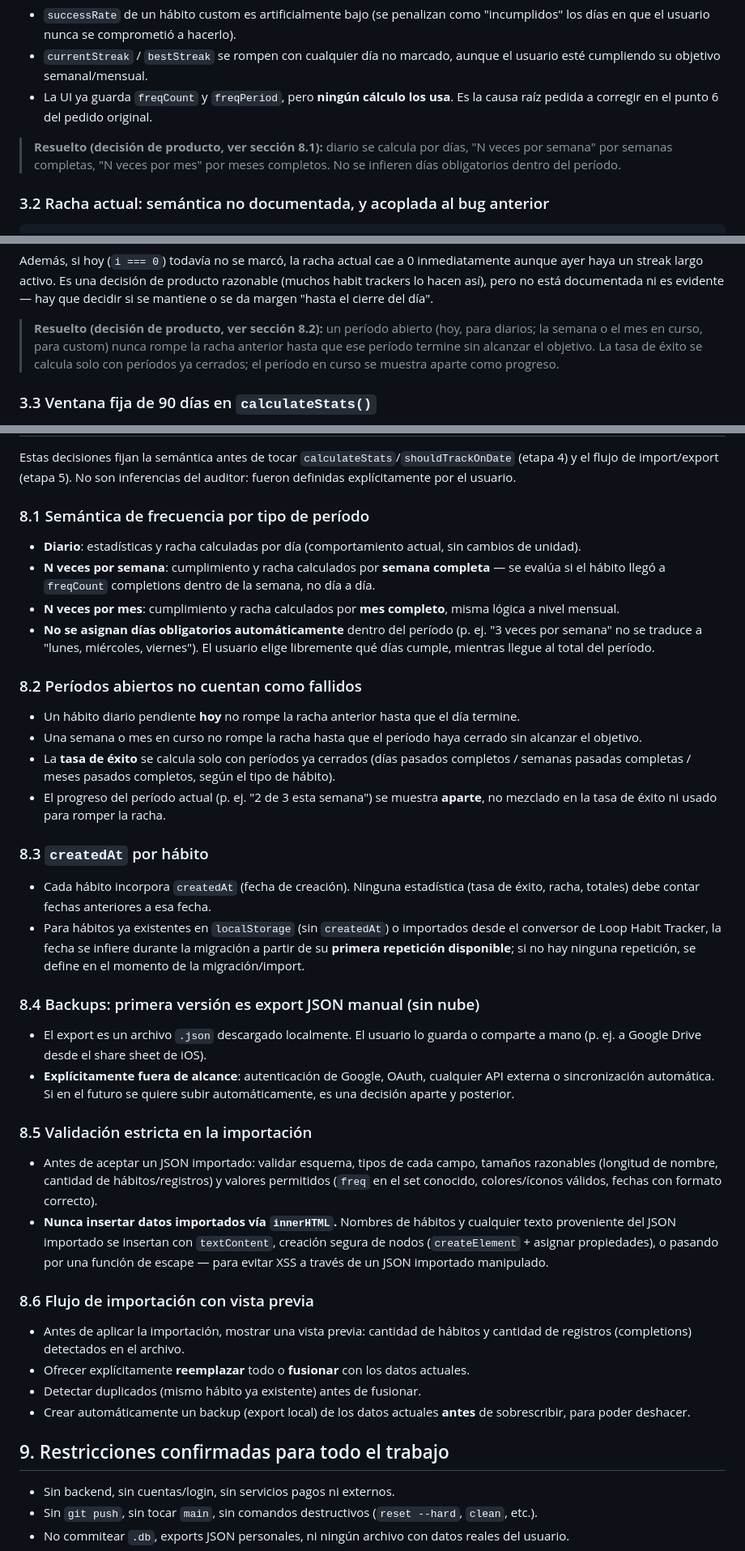
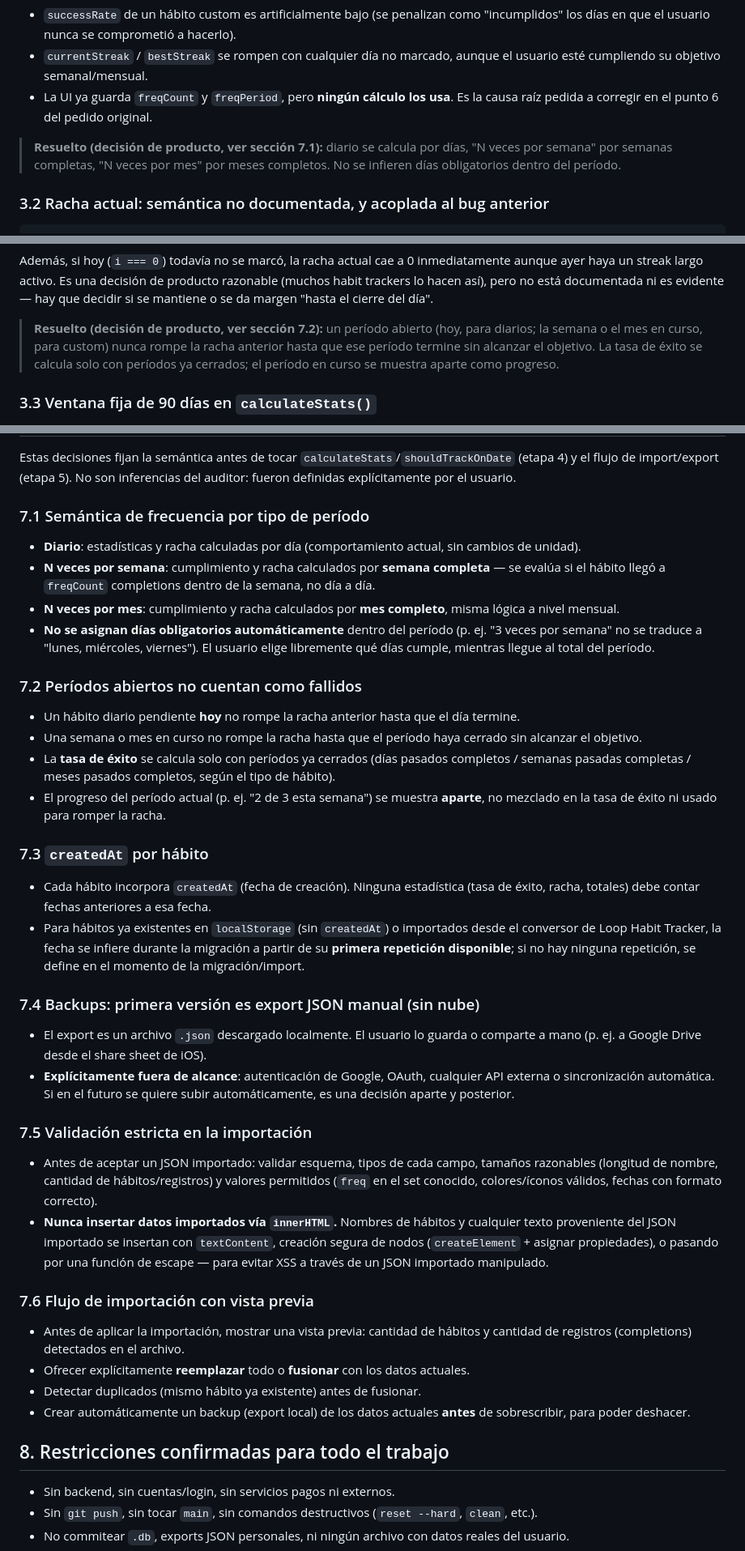
Before and after one commit to lautaropavez/habit-tracker, a Markdown page: HABIT_TRACKER_AUDIT.md, 3 parts joined by grey strips. Shown at 81% size. Rendered like a GitHub page.

Commit message:
docs: corregir salto de numeracion en la auditoria
Renumera la seccion 8 (Decisiones de producto) a 7 y sus subsecciones
7.1-7.6, y Restricciones de 9 a 8, para eliminar el salto 6->8 dejado
por la insercion anterior. Ajusta las referencias cruzadas. Sin
cambios de contenido ni de decisiones de producto.

````diff
--- a/HABIT_TRACKER_AUDIT.md
+++ b/HABIT_TRACKER_AUDIT.md
@@ -49,7 +49,7 @@ Las tres ramas devuelven `true`. Esto significa que un hábito configurado como
 - `currentStreak` / `bestStreak` se rompen con cualquier día no marcado, aunque el usuario esté cumpliendo su objetivo semanal/mensual.
 - La UI ya guarda `freqCount` y `freqPeriod`, pero **ningún cálculo los usa**. Es la causa raíz pedida a corregir en el punto 6 del pedido original.
 
-> **Resuelto (decisión de producto, ver sección 8.1):** diario se calcula por días, "N veces por semana" por semanas completas, "N veces por mes" por meses completos. No se infieren días obligatorios dentro del período.
+> **Resuelto (decisión de producto, ver sección 7.1):** diario se calcula por días, "N veces por semana" por semanas completas, "N veces por mes" por meses completos. No se infieren días obligatorios dentro del período.
 
 ### 3.2 Racha actual: semántica no documentada, y acoplada al bug anterior
 ```js
@@ -65,7 +65,7 @@ Con `shouldTrackOnDate` arreglado, esta lógica sigue siendo puramente "días co
 
 Además, si hoy (`i === 0`) todavía no se marcó, la racha actual cae a 0 inmediatamente aunque ayer haya un streak largo activo. Es una decisión de producto razonable (muchos habit trackers lo hacen así), pero no está documentada ni es evidente — hay que decidir si se mantiene o se da margen "hasta el cierre del día".
 
-> **Resuelto (decisión de producto, ver sección 8.2):** un período abierto (hoy, para diarios; la semana o el mes en curso, para custom) nunca rompe la racha anterior hasta que ese período termine sin alcanzar el objetivo. La tasa de éxito se calcula solo con períodos ya cerrados; el período en curso se muestra aparte como progreso.
+> **Resuelto (decisión de producto, ver sección 7.2):** un período abierto (hoy, para diarios; la semana o el mes en curso, para custom) nunca rompe la racha anterior hasta que ese período termine sin alcanzar el objetivo. La tasa de éxito se calcula solo con períodos ya cerrados; el período en curso se muestra aparte como progreso.
 
 ### 3.3 Ventana fija de 90 días en `calculateStats()`
 Solo se analizan los últimos 90 días. Si un hábito tiene más de 90 días de antigüedad, `bestStreak` puede subestimarse si la mejor racha histórica ocurrió antes de ese corte. No es incorrecto per se, pero es una limitación a documentar (y a resolver naturalmente cuando se migre a un cálculo dirigido por rango real de datos, no por ventana fija).
@@ -151,37 +151,37 @@ Cada etapa termina con: archivos modificados, decisiones tomadas, pruebas ejecut
 
 Estas decisiones fijan la semántica antes de tocar `calculateStats`/`shouldTrackOnDate` (etapa 4) y el flujo de import/export (etapa 5). No son inferencias del auditor: fueron definidas explícitamente por el usuario.
 
-### 8.1 Semántica de frecuencia por tipo de período
+### 7.1 Semántica de frecuencia por tipo de período
 - **Diario**: estadísticas y racha calculadas por día (comportamiento actual, sin cambios de unidad).
 - **N veces por semana**: cumplimiento y racha calculados por **semana completa** — se evalúa si el hábito llegó a `freqCount` completions dentro de la semana, no día a día.
 - **N veces por mes**: cumplimiento y racha calculados por **mes completo**, misma lógica a nivel mensual.
 - **No se asignan días obligatorios automáticamente** dentro del período (p. ej. "3 veces por semana" no se traduce a "lunes, miércoles, viernes"). El usuario elige libremente qué días cumple, mientras llegue al total del período.
 
-### 8.2 Períodos abiertos no cuentan como fallidos
+### 7.2 Períodos abiertos no cuentan como fallidos
 - Un hábito diario pendiente **hoy** no rompe la racha anterior hasta que el día termine.
 - Una semana o mes en curso no rompe la racha hasta que el período haya cerrado sin alcanzar el objetivo.
 - La **tasa de éxito** se calcula solo con períodos ya cerrados (días pasados completos / semanas pasadas completas / meses pasados completos, según el tipo de hábito).
 - El progreso del período actual (p. ej. "2 de 3 esta semana") se muestra **aparte**, no mezclado en la tasa de éxito ni usado para romper la racha.
 
-### 8.3 `createdAt` por hábito
+### 7.3 `createdAt` por hábito
 - Cada hábito incorpora `createdAt` (fecha de creación). Ninguna estadística (tasa de éxito, racha, totales) debe contar fechas anteriores a esa fecha.
 - Para hábitos ya existentes en `localStorage` (sin `createdAt`) o importados desde el conversor de Loop Habit Tracker, la fecha se infiere durante la migración a partir de su **primera repetición disponible**; si no hay ninguna repetición, se define en el momento de la migración/import.
 
-### 8.4 Backups: primera versión es export JSON manual (sin nube)
+### 7.4 Backups: primera versión es export JSON manual (sin nube)
 - El export es un archivo `.json` descargado localmente. El usuario lo guarda o comparte a mano (p. ej. a Google Drive desde el share sheet de iOS).
 - **Explícitamente fuera de alcance**: autenticación de Google, OAuth, cualquier API externa o sincronización automática. Si en el futuro se quiere subir automáticamente, es una decisión aparte y posterior.
 
-### 8.5 Validación estricta en la importación
+### 7.5 Validación estricta en la importación
 - Antes de aceptar un JSON importado: validar esquema, tipos de cada campo, tamaños razonables (longitud de nombre, cantidad de hábitos/registros) y valores permitidos (`freq` en el set conocido, colores/íconos válidos, fechas con formato correcto).
 - **Nunca insertar datos importados vía `innerHTML`.** Nombres de hábitos y cualquier texto proveniente del JSON importado se insertan con `textContent`, creación segura de nodos (`createElement` + asignar propiedades), o pasando por una función de escape — para evitar XSS a través de un JSON importado manipulado.
 
-### 8.6 Flujo de importación con vista previa
+### 7.6 Flujo de importación con vista previa
 - Antes de aplicar la importación, mostrar una vista previa: cantidad de hábitos y cantidad de registros (completions) detectados en el archivo.
 - Ofrecer explícitamente **reemplazar** todo o **fusionar** con los datos actuales.
 - Detectar duplicados (mismo hábito ya existente) antes de fusionar.
 - Crear automáticamente un backup (export local) de los datos actuales **antes** de sobrescribir, para poder deshacer.
 
-## 9. Restricciones confirmadas para todo el trabajo
+## 8. Restricciones confirmadas para todo el trabajo
 
 - Sin backend, sin cuentas/login, sin servicios pagos ni externos.
 - Sin `git push`, sin tocar `main`, sin comandos destructivos (`reset --hard`, `clean`, etc.).
````
Also changed, not shown: other parts of HABIT_TRACKER_AUDIT.md (+3 -3 lines).
